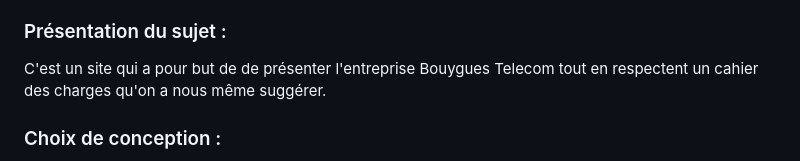
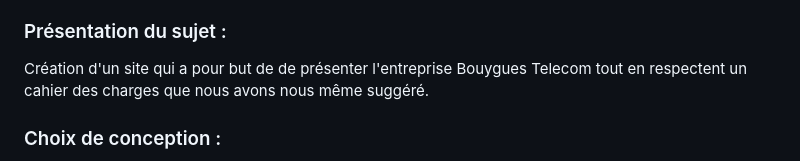
Before and after one commit to dbretteville/A1_SAE_Bouygues, a Markdown page: README.md, the part around the change. Drawn GitHub-style.

```diff
--- a/README.md
+++ b/README.md
@@ -16,7 +16,7 @@
 - [DAMIEN BRETTEVILLE](mailto:damien.bretteville@edu.univ-fcomte.fr)
 
 ### Présentation du sujet :
-C'est un site qui a pour but de de présenter l'entreprise Bouygues Telecom tout en respectent un cahier des charges qu'on a nous même suggérer.
+Création d'un site qui a pour but de de présenter l'entreprise Bouygues Telecom tout en respectent un cahier des charges que nous avons nous même suggéré.
 
 ### Choix de conception :
 Pour la création de ce site web, il y a plusieurs sites qu'ils nous ont inspiré comme celui officiel de Bouygues Telecom, [Site officiel de Bouygues Telecom](https://www.bouyguestelecom.fr/?utm_medium=sea_c&utm_source=google&utm_campaign=bouygues-m-variantes&utm_term=site%20bouygues%20telecom&gclsrc=aw.ds&gad_source=1&gclid=CjwKCAjw68K4BhAuEiwAylp3kt3aCkKpDOYeGZzhFwz80ZyEf1iArkPgwgG5LULX5eaV2x32tiksKBoCi3gQAvD_BwE), et du site EDF invest, [site de EDF Invest](https://www.edfinvest.fr/).
```
